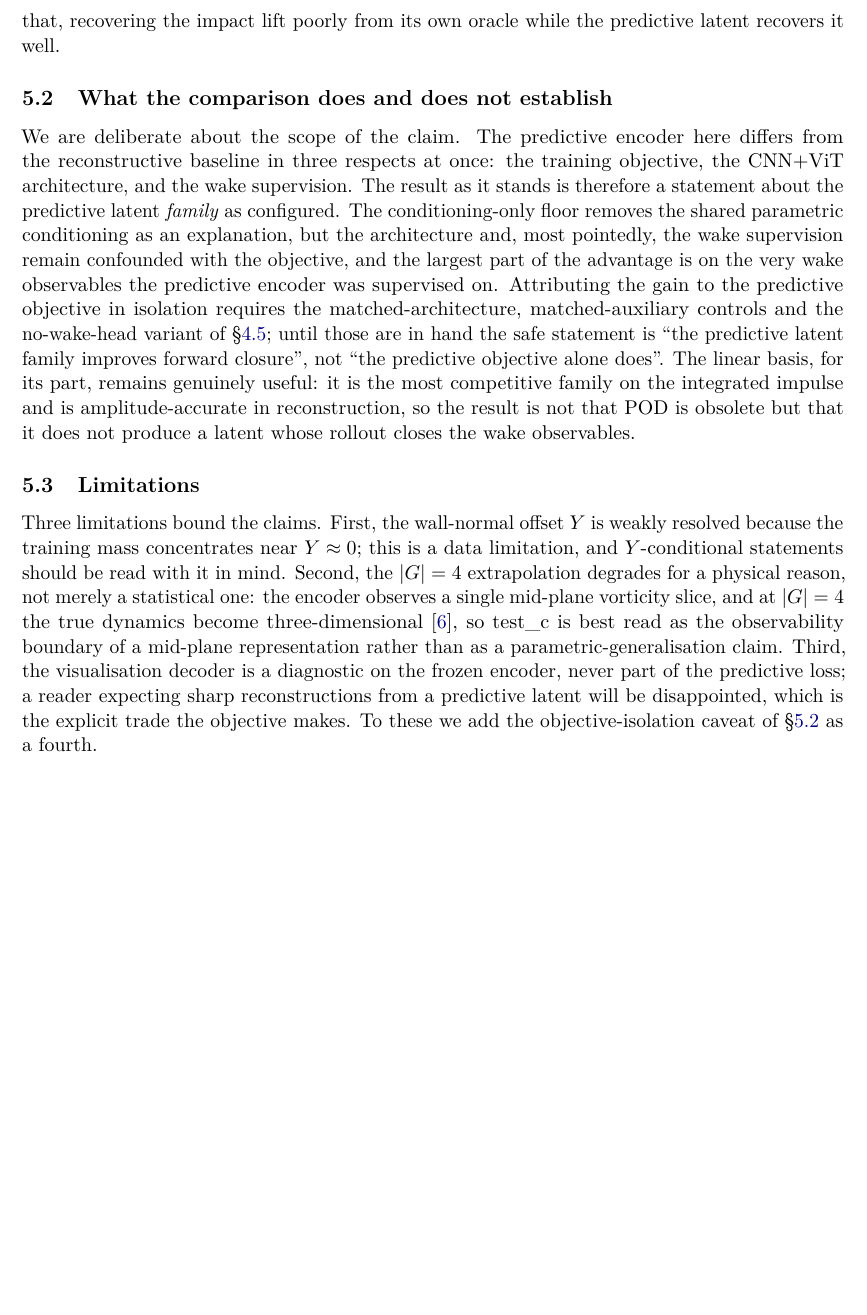
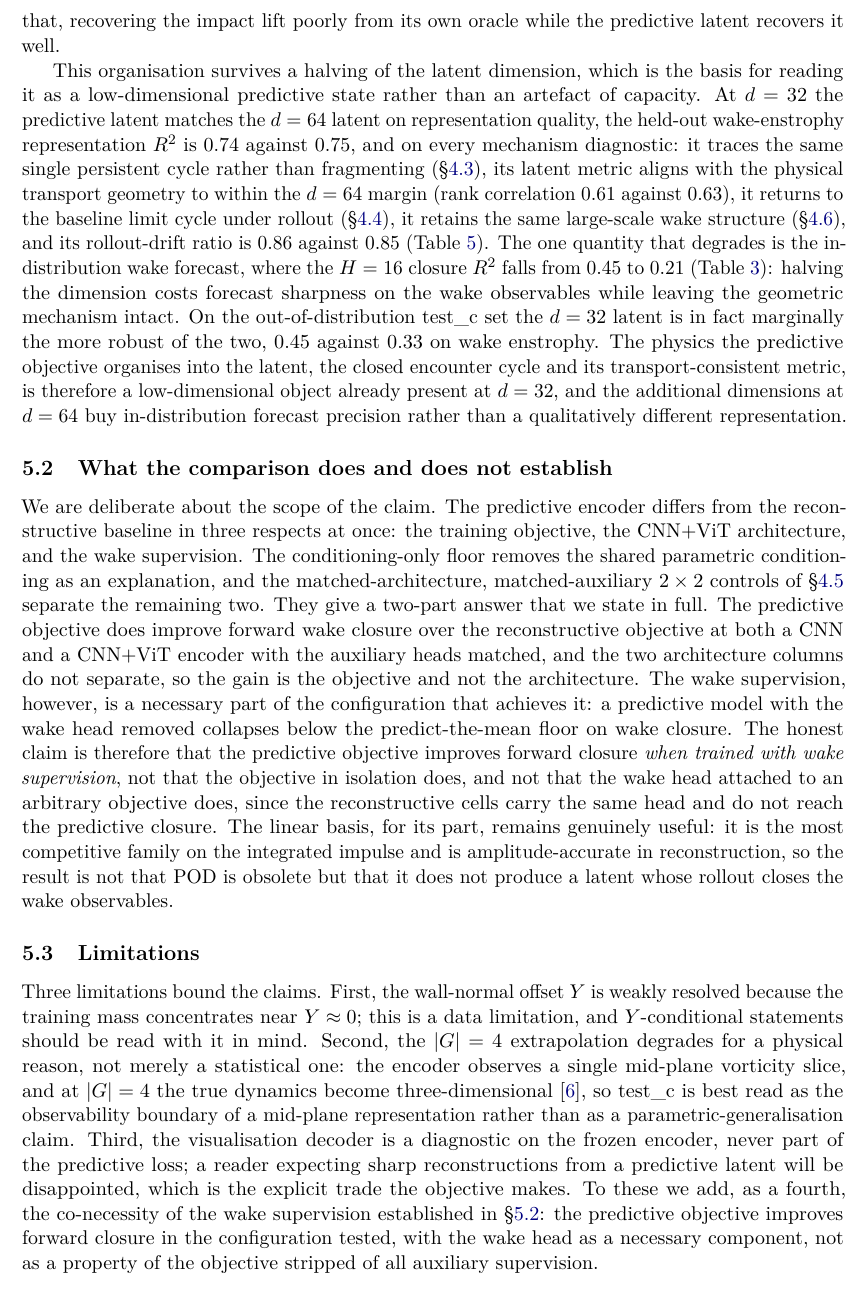
Before and after one commit to sanmi90/GUST-JEPA, a LaTeX paper (paper/main.tex, which reads paper/sections/section_5_discussion.tex): part of page 14 of 23 before the commit and part of page 14 of 24 after it, cut so that both start at the same text, the shorter picture padded with empty space. Compiled offline with pdfLaTeX.

Commit message:
Add d=32 matched-capacity discussion; airfoil overlay on scale-decomp figure
Discussion: add a matched-capacity paragraph synthesizing JEPA d=32 vs d=64 (d=32
matches d=64 on representation and every mechanism diagnostic, trading in-dist
wake-forecast sharpness, R^2 0.45 vs 0.21, and is marginally more robust OOD).
Update the "what the comparison establishes" subsection and limitations to the
now-run Track A controls (predictive objective wins at both architectures; wake
head co-necessary), replacing the stale "until the controls are in hand" hedge.

Figure: overlay the chord-aligned NACA 0012 (airfoil_xy from Baseline.h5) as a
filled-black polygon on the Track F large-scale flow-field panels, matching the
session-9 reconstruction-figure convention.

Co-Authored-By: Claude Opus 4.7 <noreply@anthropic.com>

```diff
--- a/paper/sections/section_5_discussion.tex
+++ b/paper/sections/section_5_discussion.tex
@@ -29,26 +29,52 @@ that produces it, and the reconstructive latent does exactly that, recovering
 the impact lift poorly from its own oracle while the predictive latent recovers
 it well.
 
+This organisation survives a halving of the latent dimension, which is the basis
+for reading it as a low-dimensional predictive state rather than an artefact of
+capacity. At $d = 32$ the predictive latent matches the $d = 64$ latent on
+representation quality, the held-out wake-enstrophy representation $R^2$ is $0.74$
+against $0.75$, and on every mechanism diagnostic: it traces the same single
+persistent cycle rather than fragmenting (\S\ref{sec:res_drift}), its latent
+metric aligns with the physical transport geometry to within the $d = 64$ margin
+(rank correlation $0.61$ against $0.63$), it returns to the baseline limit cycle
+under rollout (\S\ref{sec:res_param_phase}), it retains the same large-scale wake
+structure (\S\ref{sec:res_physical}), and its rollout-drift ratio is $0.86$
+against $0.85$ (Table~\ref{tab:latent_drift}). The one quantity that degrades is
+the in-distribution wake forecast, where the $H = 16$ closure $R^2$ falls from
+$0.45$ to $0.21$ (Table~\ref{tab:b1_r2_heldout}): halving the dimension costs
+forecast sharpness on the wake observables while leaving the geometric mechanism
+intact. On the out-of-distribution test\_c set the $d = 32$ latent is in fact
+marginally the more robust of the two, $0.45$ against $0.33$ on wake enstrophy.
+The physics the predictive objective organises into the latent, the closed
+encounter cycle and its transport-consistent metric, is therefore a
+low-dimensional object already present at $d = 32$, and the additional dimensions
+at $d = 64$ buy in-distribution forecast precision rather than a qualitatively
+different representation.
+
 \subsection{What the comparison does and does not establish}
 \label{sec:disc_caveat}
 
-We are deliberate about the scope of the claim. The predictive encoder here
-differs from the reconstructive baseline in three respects at once: the training
-objective, the CNN$+$ViT architecture, and the wake supervision. The result as
-it stands is therefore a statement about the predictive latent \emph{family} as
-configured. The conditioning-only floor removes the shared parametric
-conditioning as an explanation, but the architecture and, most pointedly, the
-wake supervision remain confounded with the objective, and the largest part of
-the advantage is on the very wake observables the predictive encoder was
-supervised on. Attributing the gain to the predictive objective in isolation
-requires the matched-architecture, matched-auxiliary controls and the
-no-wake-head variant of \S\ref{sec:res_controls}; until those are in hand the
-safe statement is ``the predictive latent family improves forward closure'', not
-``the predictive objective alone does''. The linear basis, for its part, remains
-genuinely useful: it is the most competitive family on the integrated impulse
-and is amplitude-accurate in reconstruction, so the result is not that POD is
-obsolete but that it does not produce a latent whose rollout closes the wake
-observables.
+We are deliberate about the scope of the claim. The predictive encoder differs
+from the reconstructive baseline in three respects at once: the training
+objective, the CNN$+$ViT architecture, and the wake supervision. The
+conditioning-only floor removes the shared parametric conditioning as an
+explanation, and the matched-architecture, matched-auxiliary $2 \times 2$
+controls of \S\ref{sec:res_controls} separate the remaining two. They give a
+two-part answer that we state in full. The predictive objective does improve
+forward wake closure over the reconstructive objective at both a CNN and a
+CNN$+$ViT encoder with the auxiliary heads matched, and the two architecture
+columns do not separate, so the gain is the objective and not the architecture.
+The wake supervision, however, is a necessary part of the configuration that
+achieves it: a predictive model with the wake head removed collapses below the
+predict-the-mean floor on wake closure. The honest claim is therefore that the
+predictive objective improves forward closure \emph{when trained with wake
+supervision}, not that the objective in isolation does, and not that the wake
+head attached to an arbitrary objective does, since the reconstructive cells
+carry the same head and do not reach the predictive closure. The linear basis,
+for its part, remains genuinely useful: it is the most competitive family on the
+integrated impulse and is amplitude-accurate in reconstruction, so the result is
+not that POD is obsolete but that it does not produce a latent whose rollout
+closes the wake observables.
 
 \subsection{Limitations}
 \label{sec:disc_limits}
@@ -63,8 +89,11 @@ test\_c is best read as the observability boundary of a mid-plane representation
 rather than as a parametric-generalisation claim. Third, the visualisation
 decoder is a diagnostic on the frozen encoder, never part of the predictive
 loss; a reader expecting sharp reconstructions from a predictive latent will be
-disappointed, which is the explicit trade the objective makes. To these we add
-the objective-isolation caveat of \S\ref{sec:disc_caveat} as a fourth.
+disappointed, which is the explicit trade the objective makes. To these we add,
+as a fourth, the co-necessity of the wake supervision established in
+\S\ref{sec:disc_caveat}: the predictive objective improves forward closure in the
+configuration tested, with the wake head as a necessary component, not as a
+property of the objective stripped of all auxiliary supervision.
 
 \subsection{Pathway to model-based control, and a pilot that does not yet close}
 \label{sec:disc_control}
```
Also changed, not shown: paper/main.pdf, paper/sections/figures/results/fig_scale_decomp.pdf, 1 other file.
